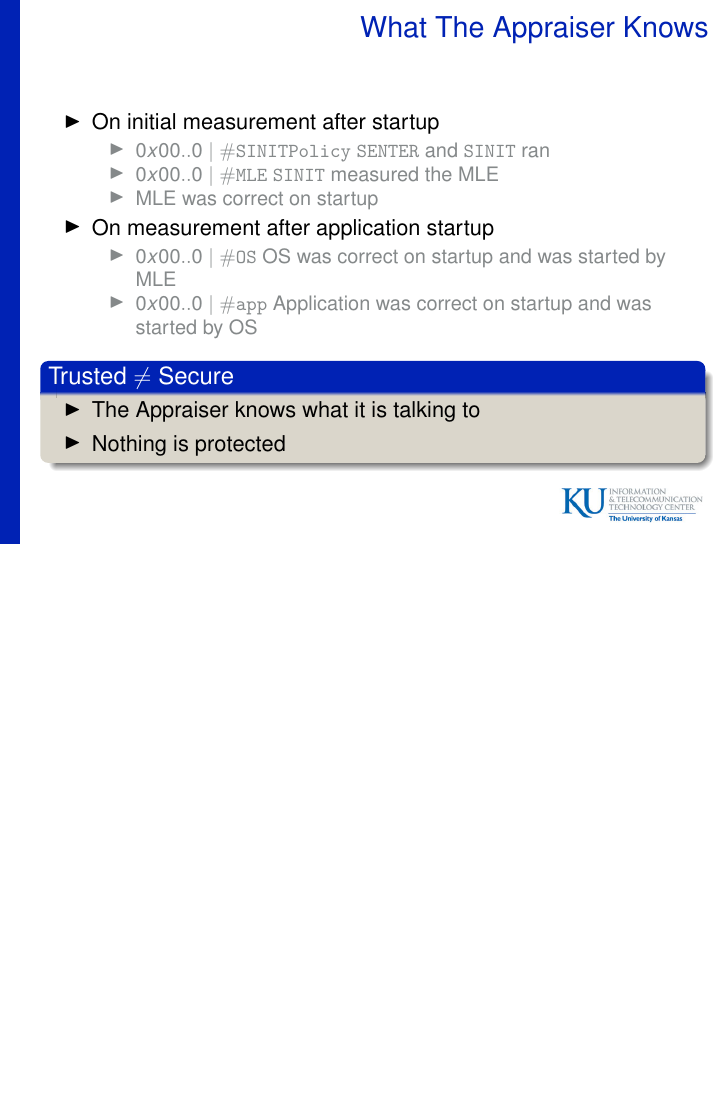
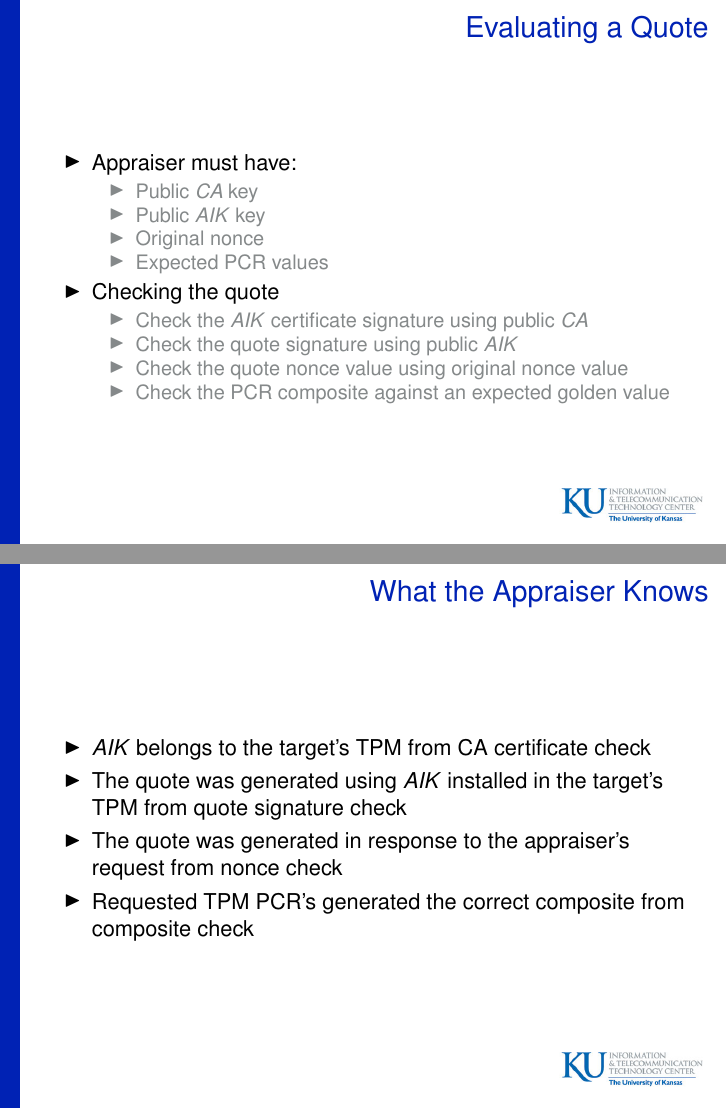
Before and after one commit to armoredsoftware/trust-tutorial, LaTeX slides (trust-tutorial.tex): page 72 of 72 before the commit and pages 75 and 76 of 78 after it, the two joined at a grey line, the shorter picture padded with empty space. Compiled offline with pdfLaTeX.

Commit message:
Updating to describe quote appraisal and key installation

```diff
--- a/trust-tutorial.tex
+++ b/trust-tutorial.tex
@@ -1085,4 +1111,3 @@ A \emph{chain of trust} from $X_0$ to $X_n$:
 
 }
 
-\frame{\frametitle{What The Appraiser Knows}
@@ -1089,12 +1120,9 @@ A \emph{chain of trust} from $X_0$ to $X_n$:
 
   \begin{itemize}
-  \item On initial measurement after startup
+  \item The appraiser requests a quote from the target specifying:
     \begin{itemize}
-    \item $\extend{0x00..0}{\hash{\mathtt{SINIT Policy}}}$ \texttt{SENTER} and \texttt{SINIT} ran
-    \item $\extend{0x00..0}{\hash{\mathtt{MLE}}}$ \texttt{SINIT} measured the MLE
-    \item MLE was correct on startup
+    \item PCRs to be included
+    \item A fresh nonce
     \end{itemize}
-  \item On measurement after application startup
+  \item The target returns a quote containing:
     \begin{itemize}
-    \item $\extend{0x00..0}{\hash{\mathtt{OS}}}$ OS was correct on startup and was started by MLE
-    \item $\extend{0x00..0}{\hash{\mathtt{app}}}$ Application was correct on startup and was started by OS
@@ -1104,4 +1166,68 @@ A \emph{chain of trust} from $X_0$ to $X_n$:
+\frame{\frametitle{Evaluating a Quote}
+  \begin{itemize}
+  \item Appraiser must have:
+    \begin{itemize}
+    \item Public $\public{CA}$ key
+    \item Public $\public{AIK}$ key
+    \item Original nonce
+    \item Expected PCR values
+    \end{itemize}
+  \item Checking the quote
+    \begin{itemize}
+    \item Check the $\public{AIK}$ certificate signature using
+      public $\public{CA}$
+    \item Check the quote signature using public $\public{AIK}$
+    \item Check the quote nonce value using original nonce value
+    \item Check the PCR composite against an expected golden value
+    \end{itemize}
+  \end{itemize}
+}
+
+\frame{\frametitle{What the Appraiser Knows}
+  \begin{itemize}
+  \item $\public{AIK}$ belongs to the target's TPM from CA certificate
+    check
+  \item The quote was generated using $\public{AIK}$ installed in the
+    target's TPM from quote signature check
+  \item The quote was generated in response to the appraiser's request
+    from nonce check
+  \item Requested TPM PCR's generated the correct composite from
+    composite check
+  \end{itemize}
+}
+
+\frame{\frametitle{What the Appraiser Knows}
+
+  If the PCR composite is correct and includes PCRs 17--20 the
+  appraiser also knows:
+
+  \bigskip
+
+  \begin{tabular}{lll}
+    \textbf{PCR} & \textbf{Value} & \textbf{Conclusion} \\ \hline
+    17 & $\extend{0x00..0}{\hash{\mathtt{SINIT Policy}}}$ &
+                                                            \texttt{SENTER} and \texttt{SINIT} ran \\
+    18 & $\extend{0x00..0}{\hash{\mathtt{MLE}}}$ & \texttt{SINIT}
+                                                   measured the MLE \\
+    19 & $\extend{0x00..0}{\hash{\mathtt{OS}}}$ & OS was correct on
+                                                  startup and  \\
+       & & was started by MLE \\
+    20 & $\extend{0x00..0}{\hash{\mathtt{app}}}$ & Application was
+         correct on \\
+                                                   & & startup and was
+                                                       started by OS \\
+  \end{tabular}
+
+  \begin{block}{Initially Good}
+    \begin{itemize}
+    \item Target boot was started by \texttt{SENTER}
+    \item Target is built from good parts in correct order
+    \end{itemize}
+
+  \end{block}
+
+}
+
+\frame{\frametitle{Trust and Secure}
   \begin{block}{Trusted $\neq$ Secure}
     \begin{itemize}
-    \item The Appraiser knows what it is talking to
-    \item Nothing is protected
```
Also changed, not shown: trust-tutorial.pdf, trust-tutorial.tex (70 more changed lines).
